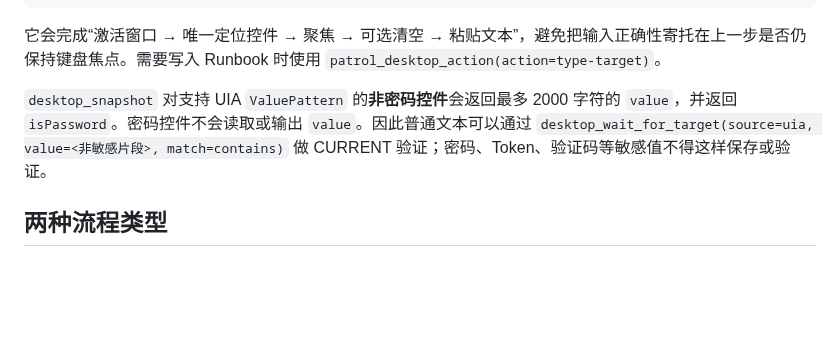
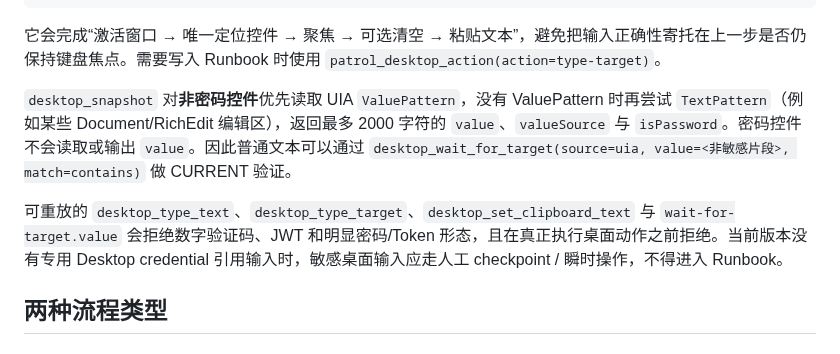
Before and after one commit to qigelunbiya/DSH-Patrol, a Markdown page: docs/desktop-automation.md, the part around the change. GitHub-like rendering; blank space fills up the shorter version.

Commit message:
docs: document TextPattern fallback and desktop secret safety

```diff
--- a/docs/desktop-automation.md
+++ b/docs/desktop-automation.md
@@ -101,7 +101,9 @@ desktop_type_target
 
 它会完成“激活窗口 → 唯一定位控件 → 聚焦 → 可选清空 → 粘贴文本”，避免把输入正确性寄托在上一步是否仍保持键盘焦点。需要写入 Runbook 时使用 `patrol_desktop_action(action=type-target)`。
 
-`desktop_snapshot` 对支持 UIA `ValuePattern` 的**非密码控件**会返回最多 2000 字符的 `value`，并返回 `isPassword`。密码控件不会读取或输出 `value`。因此普通文本可以通过 `desktop_wait_for_target(source=uia, value=<非敏感片段>, match=contains)` 做 CURRENT 验证；密码、Token、验证码等敏感值不得这样保存或验证。
+`desktop_snapshot` 对**非密码控件**优先读取 UIA `ValuePattern`，没有 ValuePattern 时再尝试 `TextPattern`（例如某些 Document/RichEdit 编辑区），返回最多 2000 字符的 `value`、`valueSource` 与 `isPassword`。密码控件不会读取或输出 `value`。因此普通文本可以通过 `desktop_wait_for_target(source=uia, value=<非敏感片段>, match=contains)` 做 CURRENT 验证。
+
+可重放的 `desktop_type_text`、`desktop_type_target`、`desktop_set_clipboard_text` 与 `wait-for-target.value` 会拒绝数字验证码、JWT 和明显密码/Token 形态，且在真正执行桌面动作之前拒绝。当前版本没有专用 Desktop credential 引用输入时，敏感桌面输入应走人工 checkpoint / 瞬时操作，不得进入 Runbook。
 
 ## 两种流程类型
 
```
